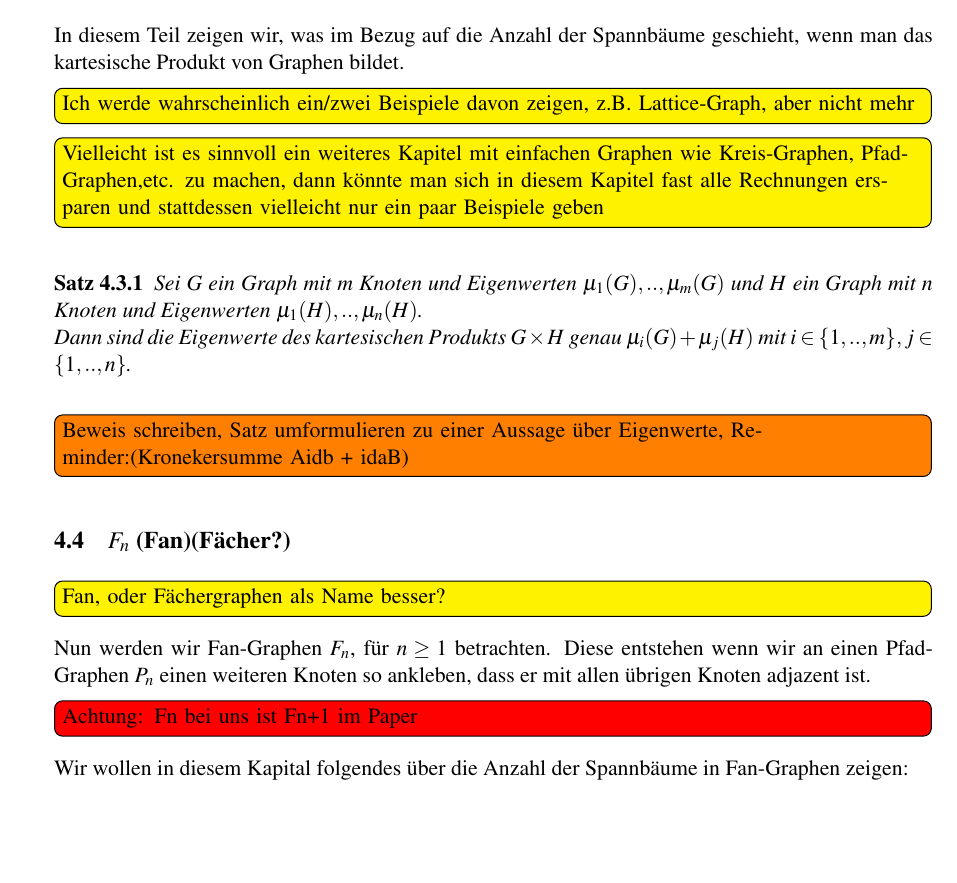
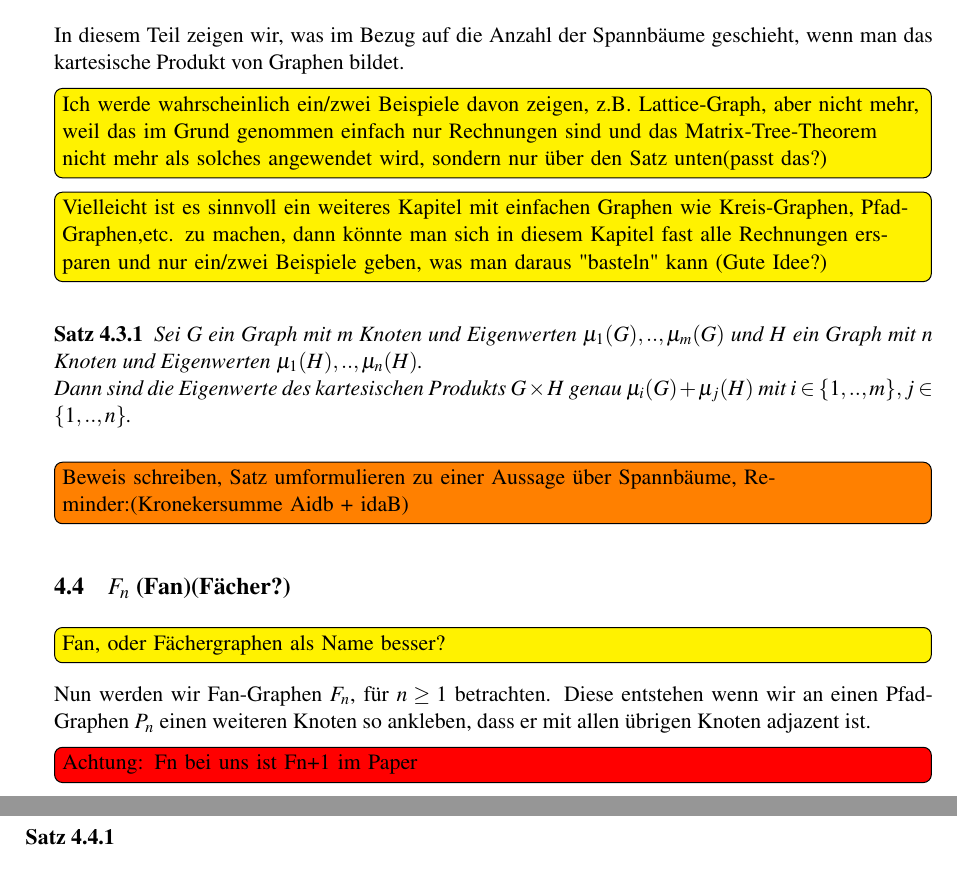
Before and after one commit to MannChris/Bachelorarbeit, a LaTeX document (bachelorarbeit.tex, which reads cpG.tex): part of page 11 of 19 before the commit and two parts of pages 11 and 12 of 19 after it, the two joined at a grey line, cut so that both start at the same text, the shorter picture padded with empty space. Compiled offline with pdfLaTeX.

Commit message:
Fragezeichen in die Kommentare eingefügt

```diff
--- a/cpG.tex
+++ b/cpG.tex
@@ -1,9 +1,9 @@
 \subsection{Cartesische Produkte von Graphen}
 In diesem Teil zeigen wir, was im Bezug auf die Anzahl der Spannbäume geschieht, wenn man das kartesische Produkt von Graphen bildet. %Wie schaut so ein Graph dann überhaupt aus?
-\todo[inline, color=yellow]{Ich werde wahrscheinlich ein/zwei Beispiele davon zeigen, z.B. Lattice-Graph, aber nicht mehr}
-\todo[inline, color=yellow]{Vielleicht ist es sinnvoll ein weiteres Kapitel mit einfachen Graphen wie Kreis-Graphen, Pfad-Graphen,etc. zu machen, dann könnte man sich in diesem Kapitel fast alle Rechnungen  ersparen und stattdessen vielleicht nur ein paar Beispiele geben}
+\todo[inline, color=yellow]{Ich werde wahrscheinlich ein/zwei Beispiele davon zeigen, z.B. Lattice-Graph, aber nicht mehr, weil das im Grund genommen einfach nur Rechnungen sind und das Matrix-Tree-Theorem nicht mehr als solches angewendet wird, sondern nur über den Satz unten(passt das?)}
+\todo[inline, color=yellow]{Vielleicht ist es sinnvoll ein weiteres Kapitel mit einfachen Graphen wie Kreis-Graphen, Pfad-Graphen,etc. zu machen, dann könnte man sich in diesem Kapitel fast alle Rechnungen  ersparen und nur ein/zwei Beispiele geben, was man daraus "basteln" kann (Gute Idee?)}
 \begin{Tms}
  Sei $G$ ein Graph mit $m$ Knoten und Eigenwerten $\mu_1(G),..,\mu_m(G)$ und $H$ ein Graph mit $n$ Knoten und Eigenwerten $\mu_1(H),..,\mu_n(H)$. \\
  Dann sind die Eigenwerte des kartesischen Produkts $G \times H$ genau $\mu_i(G)+\mu_j(H)$ mit $i \in \{ 1,..,m\}, j \in \{ 1,..,n\}$.
 \end{Tms}
-\todo[inline]{Beweis schreiben, Satz umformulieren zu einer Aussage über Eigenwerte, Reminder:(Kronekersumme Aidb + idaB)}
+\todo[inline]{Beweis schreiben, Satz umformulieren zu einer Aussage über Spannbäume, Reminder:(Kronekersumme Aidb + idaB)}
```
Also changed, not shown: tLuD.tex (+2 -2 lines), bachelorarbeit.pdf.
